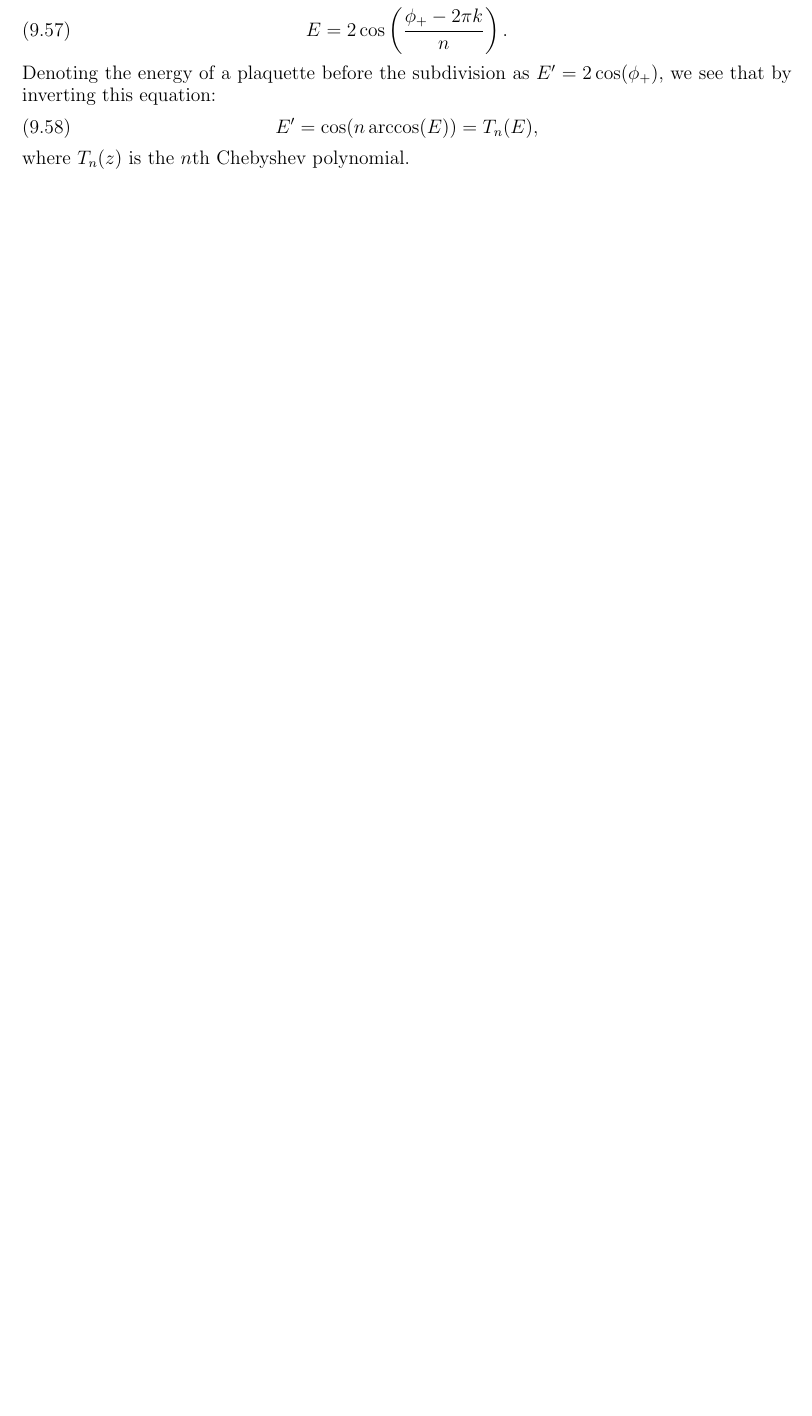
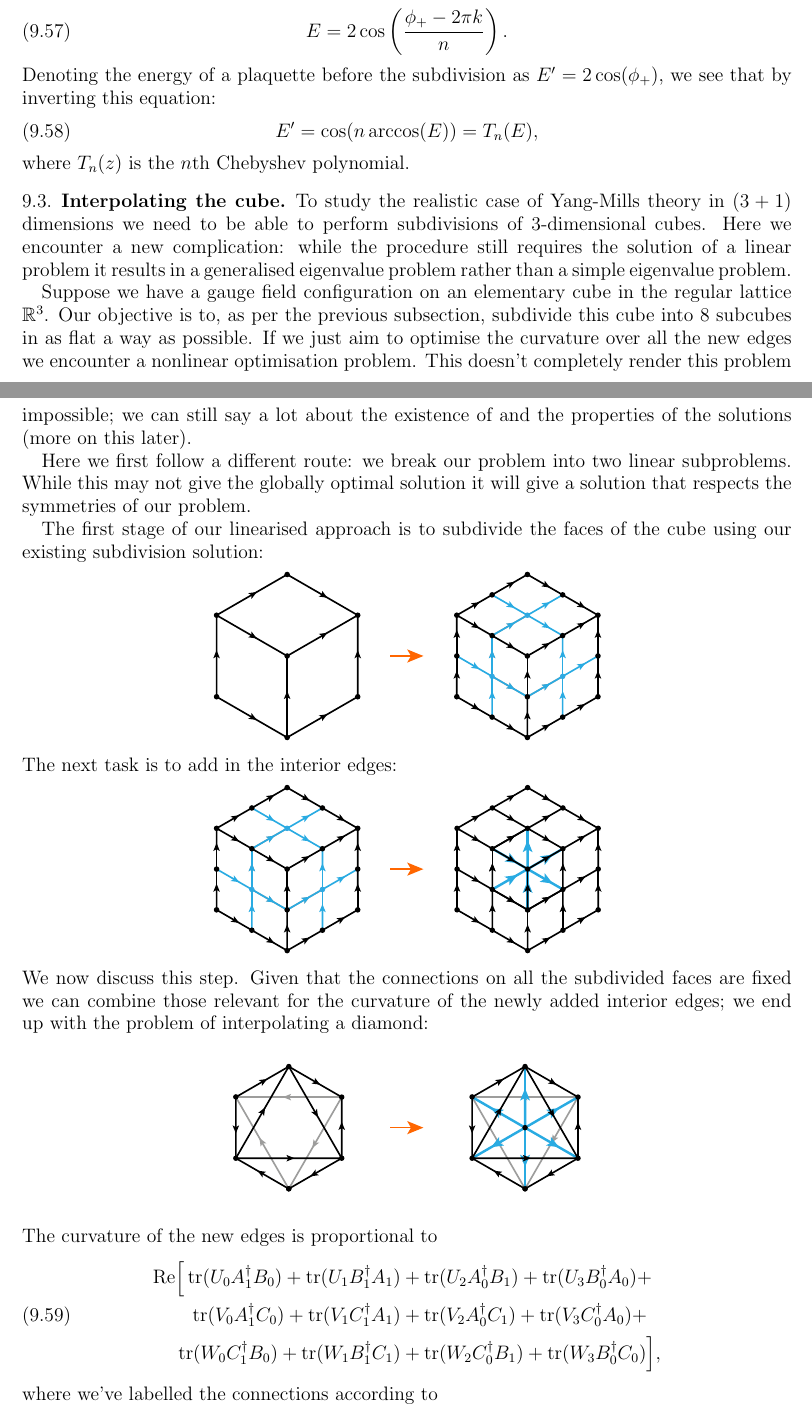
Before and after one commit to tobiasosborne/Lattice-gauge-theory-and-tensor-networks, a LaTeX paper (Long-paper/TNS_for_LGT.tex): part of page 23 of 50 before the commit and two parts of pages 23 and 24 of 51 after it, the two joined at a grey line, cut so that both start at the same text, the shorter picture padded with empty space. The pictures show the PDF file Long-paper/TNS_for_LGT.pdf that the author committed with the source.

Commit message:
Added discussion on interpolating cubes
Started calculations for interpolations of cubes.

```diff
--- a/Long-paper/TNS_for_LGT.tex
+++ b/Long-paper/TNS_for_LGT.tex
@@ -933,6 +933,40 @@ Denoting the energy of a plaquette before the subdivision as $E' = 2\cos(\phi_+)
 	E' = \cos(n\arccos(E)) = T_n(E),
 \end{equation}
 where $T_n(z)$ is the $n$th Chebyshev polynomial.
+
+\subsection{Interpolating the cube}
+To study the realistic case of Yang-Mills theory in $(3+1)$ dimensions we need to be able to perform subdivisions of $3$-dimensional cubes. Here we encounter a new complication: while the procedure still requires the solution of a linear problem it results in a generalised eigenvalue problem rather than a simple eigenvalue problem.
+
+Suppose we have a gauge field configuration on an elementary cube in the regular lattice $\mathbb{R}^3$. Our objective is to, as per the previous subsection, subdivide this cube into $8$ subcubes in as flat a way as possible. If we just aim to optimise the curvature over all the new edges we encounter a nonlinear optimisation problem. This doesn't completely render this problem impossible; we can still say a lot about the existence of and the properties of the solutions (more on this later).
+
+Here we first follow a different route: we break our problem into two linear subproblems. While this may not give the globally optimal solution it will give a solution that respects the symmetries of our problem.
+
+The first stage of our linearised approach is to subdivide the faces of the cube using our existing subdivision solution:
+\begin{center}
+	\includegraphics{cubeinterpf1.pdf}
+\end{center}
+The next task is to add in the interior edges:
+\begin{center}
+	\includegraphics{cubeinterpf2.pdf}
+\end{center}
+We now discuss this step. Given that the connections on all the subdivided faces are fixed we can combine those relevant for the curvature of the newly added interior edges; we end up with the problem of interpolating a diamond:
+\begin{center}
+	\includegraphics{diamondinterp.pdf}
+\end{center}
+The curvature of the new edges is proportional to
+\begin{equation}
+	\begin{split}
+		\text{Re}\Big[	\tr(U_0 A_1^\dag B_0) + \tr(U_1 B_1^\dag A_1) &+ \tr(U_2 A_0^\dag B_1) + \tr(U_3 B_0^\dag A_0) +  \\
+						\tr(V_0 A_1^\dag C_0) + \tr(V_1 C_1^\dag A_1) &+ \tr(V_2 A_0^\dag C_1) + \tr(V_3 C_0^\dag A_0) + \\
+						\tr(W_0 C_1^\dag B_0) + \tr(W_1 B_1^\dag C_1) &+ \tr(W_2 C_0^\dag B_1) + \tr(W_3 B_0^\dag C_0)\Big],
+	\end{split}
+\end{equation}
+where we've labelled the connections according to
+ \begin{center}
+	\includegraphics{diamondconn.pdf}
+\end{center}
+
+
 
 \subsection{Response to perturbations}
 In this subsection we study the response of the interpolated set $A_j$ arising from a plaquette subdivision to a perturbation of one of the elements $U_j$.
@@ -1162,7 +1196,9 @@ Carrying out the maximisation gives us
 	H_j(s) = \frac1{2\lambda_j}(\Delta_j(s)+\Delta_j^\dag(s)) - \frac1{4\lambda_j}\tr(\Delta_j(s)+\Delta_j^\dag(s))\mathbb{I}.
 \end{equation}
 
-This prescription generalises in a natural way to arbitrary graphs and even allows us to carry out interpolations that would otherwise require the solution of a nonlinear equation.
+This prescription generalises in a natural way to arbitrary graphs and, as we'll see in the next subsection, even allows us to carry out interpolations that would otherwise require the solution of a nonlinear equation.
+
+
 
 \subsection{Quantum Wilson flow}
 Here we describe how to use the classical Wilson flow described in the previous section to arrive a quantum interpolation scheme. The main observation is that the quantum Wilson flow is essentially the classical Wilson flow: for the simple plaquette bisection case we see that
```
Also changed, not shown: Long-paper/TNS_for_LGT.pdf, Long-paper/cubeinterpf1.pdf (added), Long-paper/cubeinterpf2.pdf (added), 2 other files.
